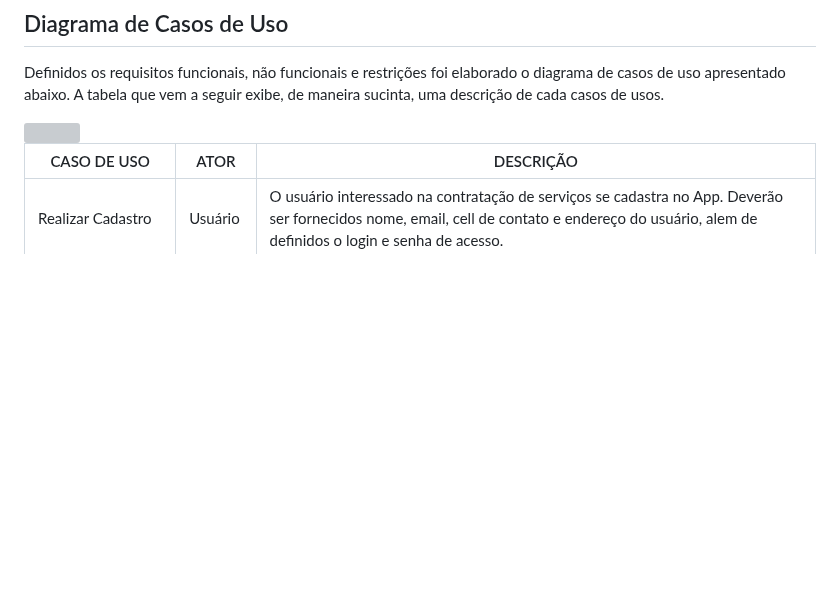
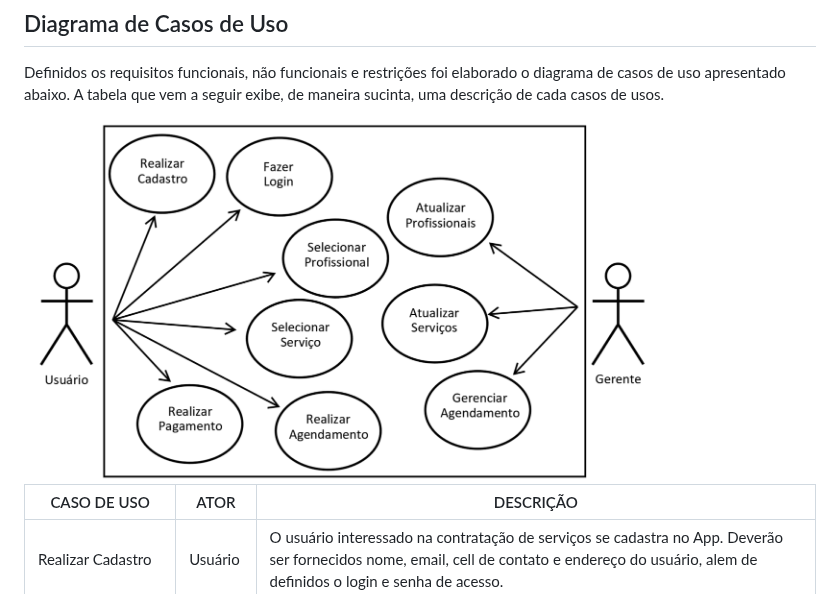
Before and after one commit to ICEI-PUC-Minas-PMV-ADS/pmv-ads-2023-2-e3-proj-mov-t4-pmv-ads-2023-2-e3-proj-movt4-time4-aj, a Markdown page: docs/02-Especificação do Projeto.md, the part around the change. Drawn GitHub-style; blank space fills up the shorter version; grey boxes are pictures that could not be loaded.

```diff
--- a/docs/02-Especificação do Projeto.md
+++ b/docs/02-Especificação do Projeto.md
@@ -148,7 +148,7 @@ Enumere as restrições à sua solução. Lembre-se de que as restrições geral
 
 Definidos os requisitos funcionais, não funcionais e restrições foi elaborado o diagrama de casos de uso apresentado abaixo. A tabela que vem a seguir exibe, de maneira sucinta, uma descrição de cada casos de usos.
 
-<img src="/docs/img/02-caso-uso.png" width=50% height=50%>
+<img src="/docs/img/02-caso-uso-b.png" width=80% height=80%>
 
 | CASO DE USO | ATOR | DESCRIÇÃO |
 |----------------------|----------------------------------|------------------------|
```
